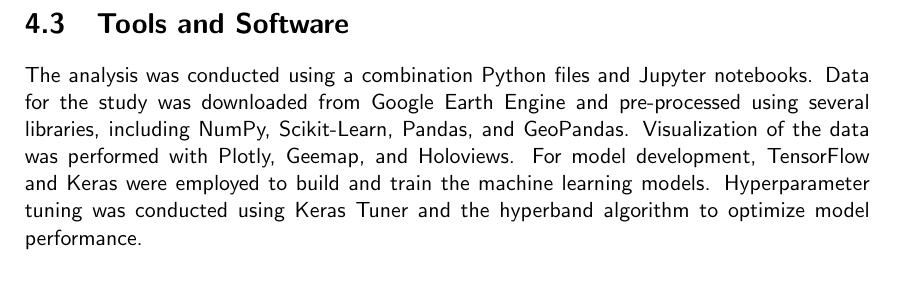
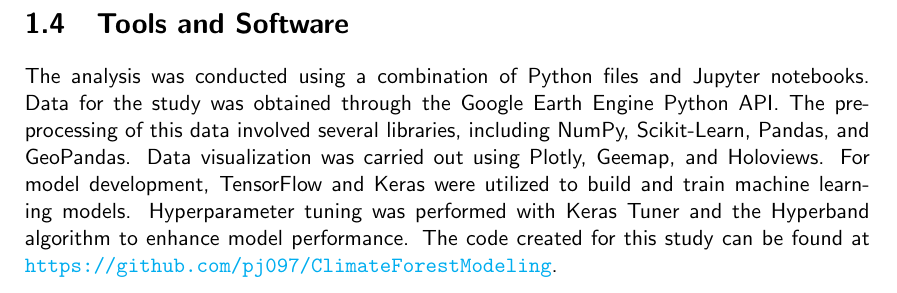
Before and after one commit to pj097/ClimateForestModeling, a LaTeX thesis (report/main.tex, which reads report/chapters/hyper.tex, report/chapters/intro.tex): part of page 24 of 29 before the commit and part of page 8 of 29 after it, cut so that both start at the same text. Compiled offline with pdfLaTeX.

Commit message:
added mention of previous version to readme, added hyperlink to github and moved tools to the intro chapter

```diff
--- a/report/chapters/hyper.tex
+++ b/report/chapters/hyper.tex
@@ -30,8 +30,3 @@
 Fig.\,\ref{fig:model_layered_view} illustrates the detailed architecture of the deep learning model, highlighting the flow of data through its various layers. The model starts with input layers, which include upsampling layers to handle inputs with different dimensions. This ensures that all input sources are properly aligned for processing within the model. The network then progresses through multiple convolutional layers, with filter sizes generally increasing as the layers deepen. Batch normalization and dropout layers are strategically placed to regularize the model and prevent overfitting.
 
 The architecture incorporates residual connections for maintaining gradient flow during backpropagation. These connections enable the network to be deep without suffering from issues like vanishing gradients, as highlighted in \cite{resnet}. As the network advances, spatial dimensions are reduced through pooling and striding operations, leading to a flattening layer that prepares the data for the fully connected (dense) layers. These dense layers further reduce the dimensionality, eventually outputting a 7-dimensional vector corresponding to the classification into 7 different tree genera, aligning with the model's goal of predicting tree types.
-
-
-\section{Tools and Software}
-
-The analysis was conducted using a combination Python files and Jupyter notebooks. Data for the study was downloaded from Google Earth Engine and pre-processed using several libraries, including NumPy, Scikit-Learn, Pandas, and GeoPandas. Visualization of the data was performed with Plotly, Geemap, and Holoviews. For model development, TensorFlow and Keras were employed to build and train the machine learning models. Hyperparameter tuning was conducted using Keras Tuner and the hyperband algorithm to optimize model performance.
--- a/report/chapters/intro.tex
+++ b/report/chapters/intro.tex
@@ -20,3 +20,7 @@
 Despite these efforts, several challenges persist in remote sensing-based tree species or genus classification and change mapping. These include the need for improved methods to handle the complexity of forest ecosystems, increasing the availability of ground-truth data, incorporating uncertainty into mapping algorithms, and scaling up analyses to cover larger geographical areas. Additionally, the addition of elevation, soil, and climate data in this study resulted in only marginal improvements in model accuracy, prompting a critical evaluation of the relative importance of spectral versus environmental data in tree genus classification. This outcome suggests that while these additional datasets provide valuable context, their practical impact on classification accuracy within this specific framework may be limited.
 
 This research highlights the complexities and trade-offs involved in integrating multi-source data into remote sensing models for forest monitoring. The findings underscore the importance of continued exploration and refinement of methodologies to optimize the use of diverse environmental datasets in understanding and conserving forest ecosystems in the face of global environmental change.
+
+\section{Tools and Software}
+
+The analysis was conducted using a combination of Python files and Jupyter notebooks. Data for the study was obtained through the Google Earth Engine Python API. The pre-processing of this data involved several libraries, including NumPy, Scikit-Learn, Pandas, and GeoPandas. Data visualization was carried out using Plotly, Geemap, and Holoviews. For model development, TensorFlow and Keras were utilized to build and train machine learning models. Hyperparameter tuning was performed with Keras Tuner and the Hyperband algorithm to enhance model performance. The code created for this study can be found at \url{https://github.com/pj097/ClimateForestModeling}.
```
Also changed, not shown: README.md, 9 other files.
